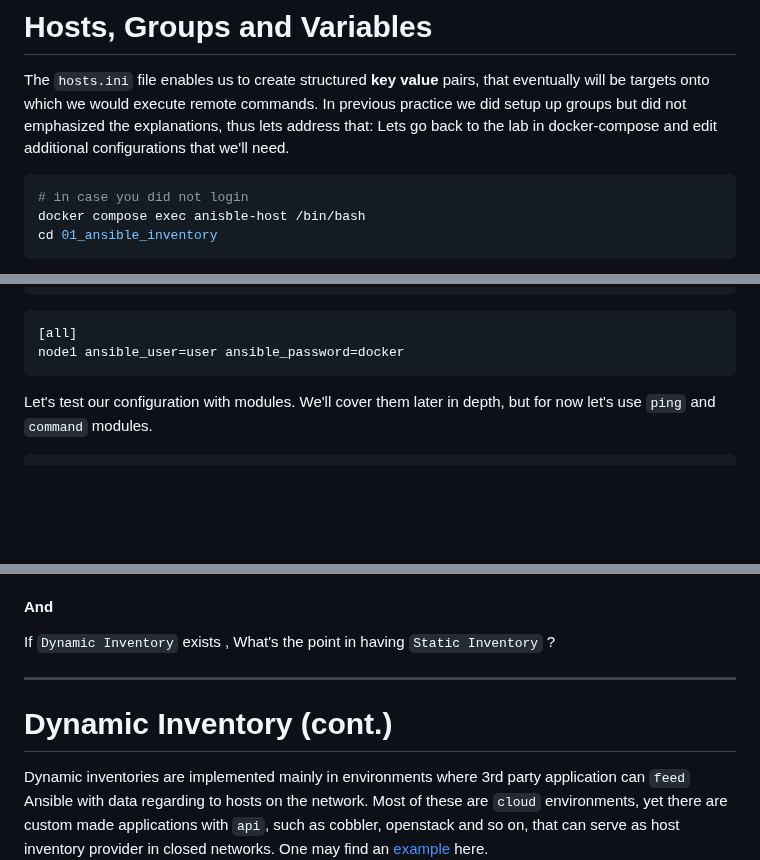
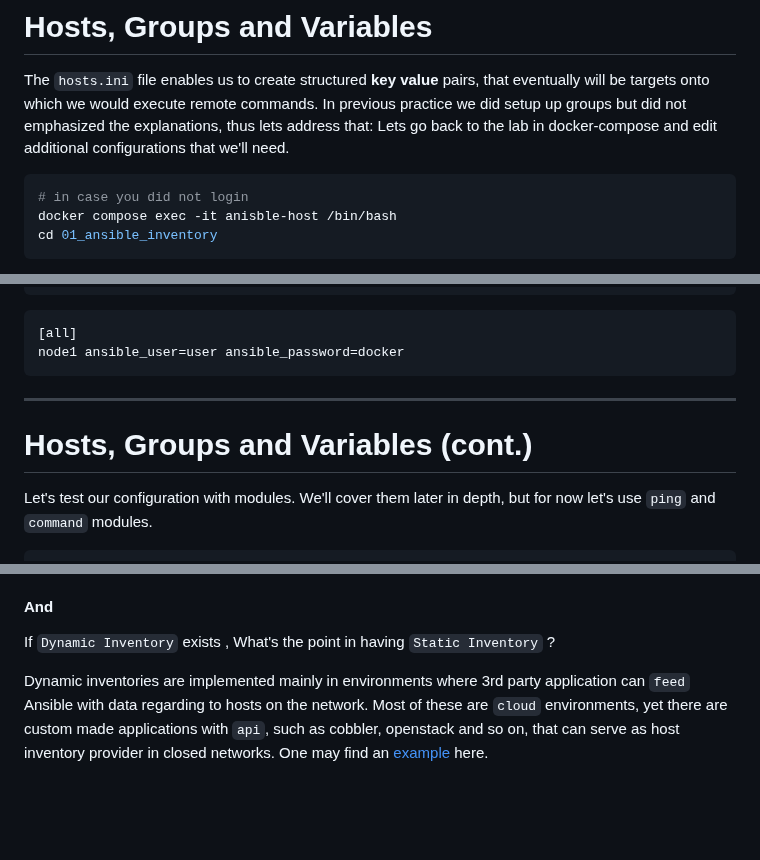
Before and after one commit to lavishay-technion/ansible_shallow, a Markdown page: 01_setup/README.md, 3 parts joined by grey strips. Drawn GitHub-style; blank space fills up the shorter version.

````diff
--- a/01_setup/README.md
+++ b/01_setup/README.md
@@ -268,7 +315,7 @@ In previous practice we did setup up groups but did not emphasized the explanati
 Lets go back to the lab in docker-compose and edit additional configurations that we'll need.
 ```sh
 # in case you did not login
-docker compose exec anisble-host /bin/bash
+docker compose exec -it anisble-host /bin/bash
 cd 01_ansible_inventory
 ```
 
@@ -360,6 +407,11 @@ vi hosts.ini
 [all]
 node1 ansible_user=user ansible_password=docker
 ```
+
+---
+
+# Hosts, Groups and Variables (cont.)
+
 Let's test our configuration with modules. We'll cover them later in depth, but for now let's use `ping` and `command` modules.
 ```sh
 ansible all -m ping -o
@@ -433,11 +485,6 @@ Why do we need `Dynamic Inventory`, if you already have `Static Inventory` ?
 
 If `Dynamic Inventory` exists , What's the point in having `Static Inventory` ?
 
-
----
-
-# Dynamic Inventory (cont.)
-
 Dynamic inventories are implemented mainly in environments where 3rd party application can `feed` Ansible with data regarding to hosts on the network. Most of these are `cloud` environments, yet there are custom made applications with `api`, such as cobbler, openstack and so on, that can serve as host inventory provider in closed networks. One may find an [example](https://github.com/lukaspustina/dynamic-inventory-for-ansible-with-openstack/blob/master/openstack_inventory.py) here.
 
 Also we can find [official documentation](https://docs.ansible.com/ansible/latest/dev_guide/developing_inventory.html) helping developing scripts , mostly python based, for dynamic inventory generation.
````
Also changed, not shown: other parts of 01_setup/README.md (+63 -16 lines).
